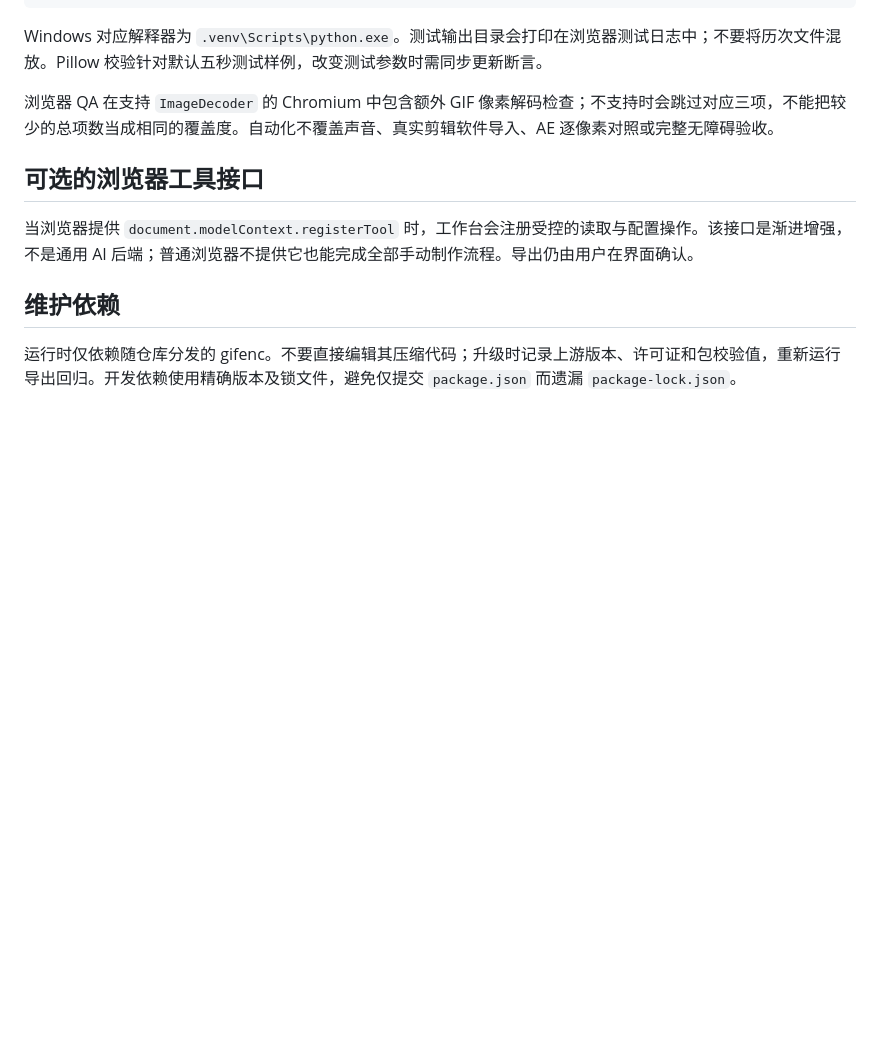
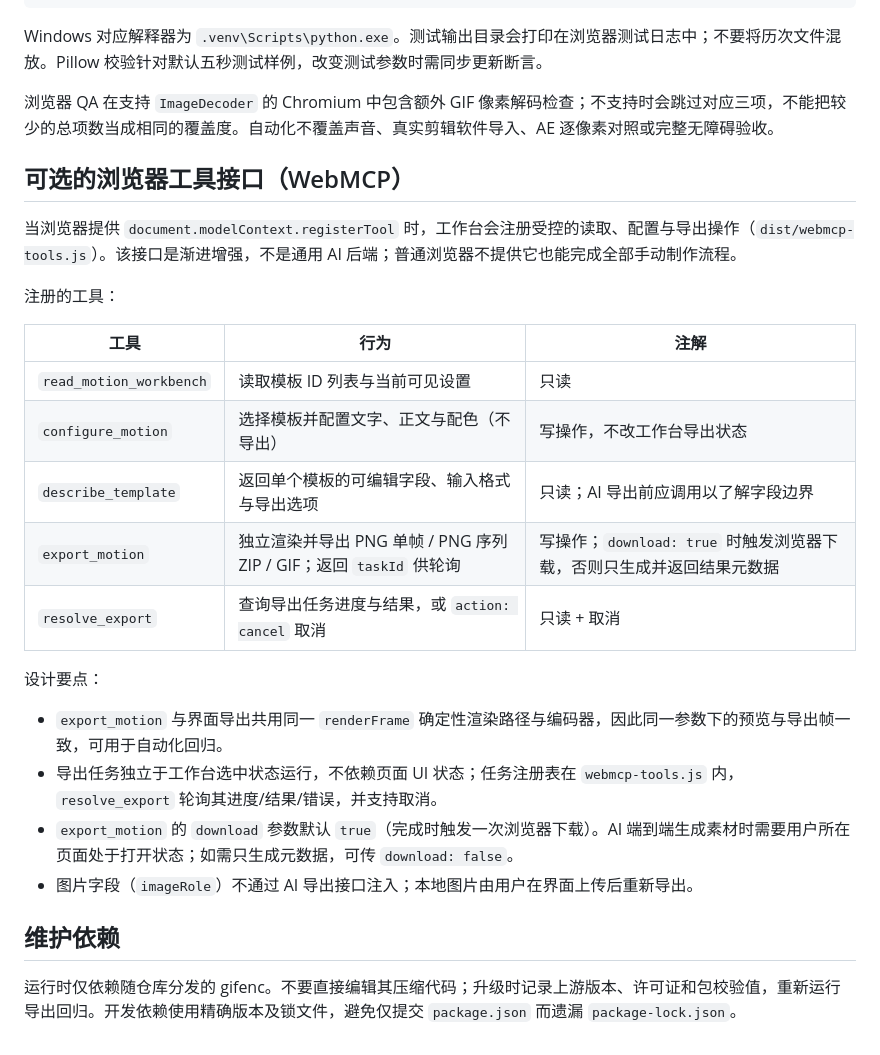
Before and after one commit to william0116/motion-foundry, a Markdown page: docs/development.md, the part around the change. Rendered like a GitHub page; blank space fills up the shorter version.

Commit message:
Document WebMCP export tools in development guide

```diff
--- a/docs/development.md
+++ b/docs/development.md
@@ -72,9 +72,26 @@ Windows 对应解释器为 `.venv\Scripts\python.exe`。测试输出目录会打
 
 浏览器 QA 在支持 `ImageDecoder` 的 Chromium 中包含额外 GIF 像素解码检查；不支持时会跳过对应三项，不能把较少的总项数当成相同的覆盖度。自动化不覆盖声音、真实剪辑软件导入、AE 逐像素对照或完整无障碍验收。
 
-## 可选的浏览器工具接口
+## 可选的浏览器工具接口（WebMCP）
 
-当浏览器提供 `document.modelContext.registerTool` 时，工作台会注册受控的读取与配置操作。该接口是渐进增强，不是通用 AI 后端；普通浏览器不提供它也能完成全部手动制作流程。导出仍由用户在界面确认。
+当浏览器提供 `document.modelContext.registerTool` 时，工作台会注册受控的读取、配置与导出操作（`dist/webmcp-tools.js`）。该接口是渐进增强，不是通用 AI 后端；普通浏览器不提供它也能完成全部手动制作流程。
+
+注册的工具：
+
+| 工具 | 行为 | 注解 |
+| --- | --- | --- |
+| `read_motion_workbench` | 读取模板 ID 列表与当前可见设置 | 只读 |
+| `configure_motion` | 选择模板并配置文字、正文与配色（不导出） | 写操作，不改工作台导出状态 |
+| `describe_template` | 返回单个模板的可编辑字段、输入格式与导出选项 | 只读；AI 导出前应调用以了解字段边界 |
+| `export_motion` | 独立渲染并导出 PNG 单帧 / PNG 序列 ZIP / GIF；返回 `taskId` 供轮询 | 写操作；`download: true` 时触发浏览器下载，否则只生成并返回结果元数据 |
+| `resolve_export` | 查询导出任务进度与结果，或 `action: cancel` 取消 | 只读 + 取消 |
+
+设计要点：
+
+- `export_motion` 与界面导出共用同一 `renderFrame` 确定性渲染路径与编码器，因此同一参数下的预览与导出帧一致，可用于自动化回归。
+- 导出任务独立于工作台选中状态运行，不依赖页面 UI 状态；任务注册表在 `webmcp-tools.js` 内，`resolve_export` 轮询其进度/结果/错误，并支持取消。
+- `export_motion` 的 `download` 参数默认 `true`（完成时触发一次浏览器下载）。AI 端到端生成素材时需要用户所在页面处于打开状态；如需只生成元数据，可传 `download: false`。
+- 图片字段（`imageRole`）不通过 AI 导出接口注入；本地图片由用户在界面上传后重新导出。
 
 ## 维护依赖
 
```
